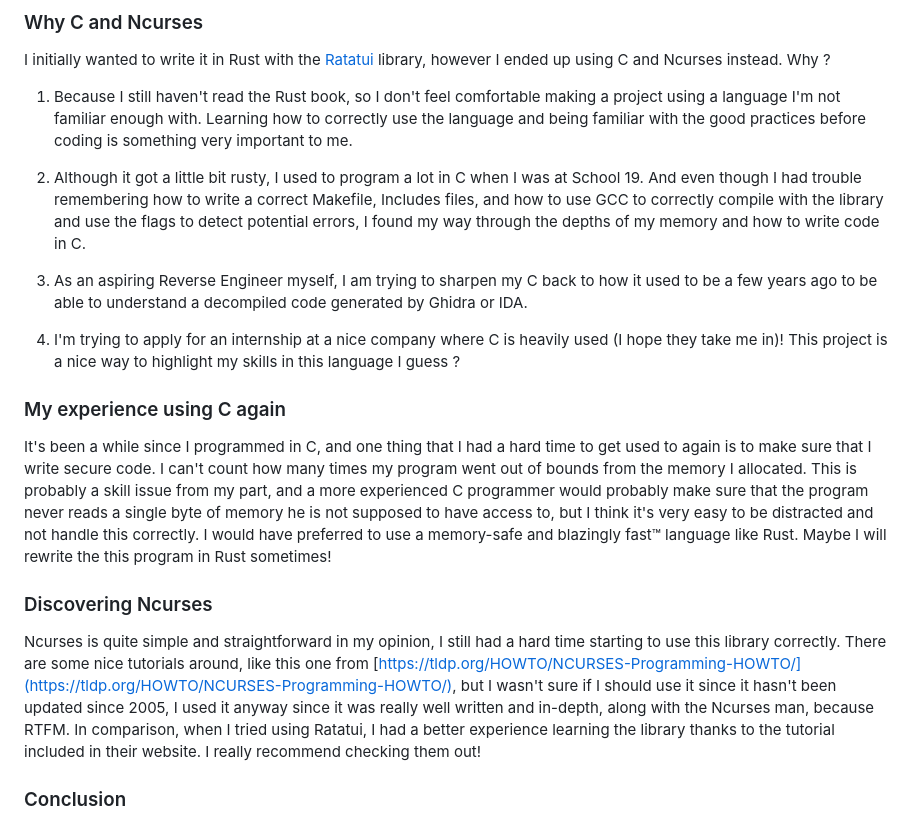
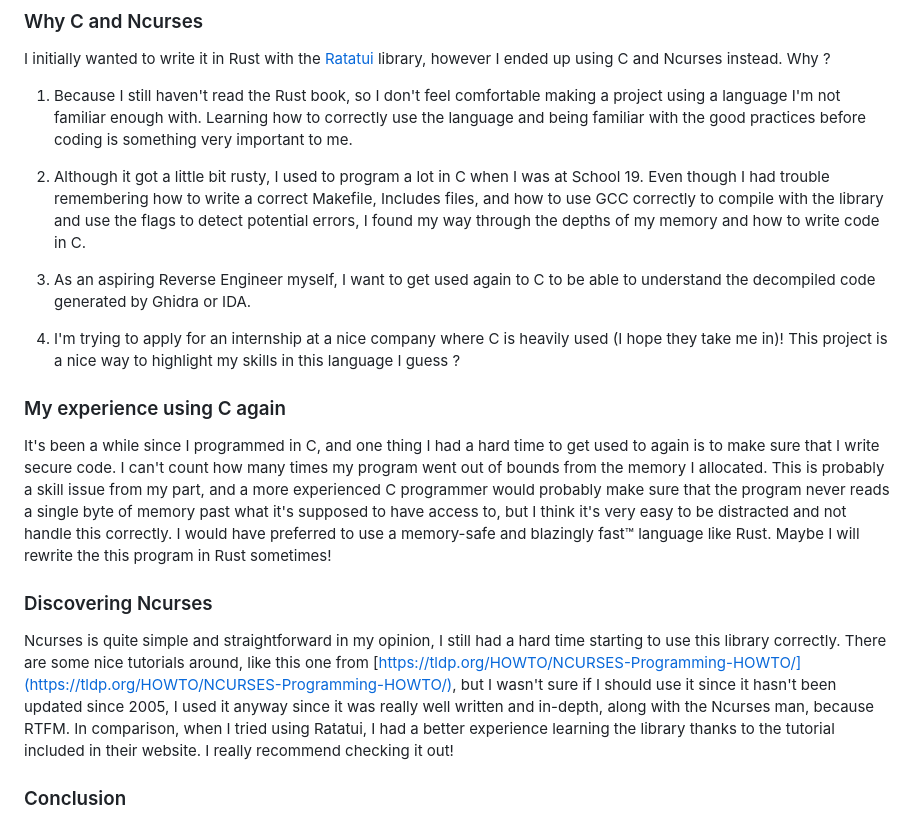
Before and after one commit to jeanmadao/homepage, a Markdown page: blog/posts/hexcess_intro.md, the part around the change printed below. Rendered like a GitHub page.

Commit message:
fix typo

```diff
--- a/blog/posts/hexcess_intro.md
+++ b/blog/posts/hexcess_intro.md
@@ -26,14 +26,13 @@ to correctly use the language and being familiar with the good practices before
 coding is something very important to me.
 
 2. Although it got a little bit rusty, I used to program a lot in C when I was
-at School 19. And even though I had trouble remembering how to write a correct
-Makefile, Includes files, and how to use GCC to correctly compile with the
+at School 19. Even though I had trouble remembering how to write a correct
+Makefile, Includes files, and how to use GCC correctly to compile with the
 library and use the flags to detect potential errors, I found my way through
 the depths of my memory and how to write code in C.
 
-3. As an aspiring Reverse Engineer myself, I am trying to sharpen my C
-back to how it used to be a few years ago to be able to understand
-a decompiled code generated by Ghidra or IDA.
+3. As an aspiring Reverse Engineer myself, I want to get used again to C to be
+able to understand the decompiled code generated by Ghidra or IDA.
 
 4. I'm trying to apply for an internship at a nice company where C is heavily
 used (I hope they take me in)! This project is a nice way to highlight my
@@ -41,12 +40,12 @@ skills in this language I guess ?
 
 ### My experience using C again
 
-It's been a while since I programmed in C, and one thing that I had a hard time
+It's been a while since I programmed in C, and one thing I had a hard time
 to get used to again is to make sure that I write secure code. I can't count
 how many times my program went out of bounds from the memory I allocated. This
 is probably a skill issue from my part, and a more experienced C programmer
 would probably make sure that the program never reads a single byte of memory
-he is not supposed to have access to, but I think it's very easy to be
+past what it's supposed to have access to, but I think it's very easy to be
 distracted and not handle this correctly. I would have preferred to use a
 memory-safe and blazingly fast™ language like Rust. Maybe I will rewrite the
 this program in Rust sometimes!
@@ -60,7 +59,7 @@ but I wasn't sure if I should use it since it hasn't been updated since 2005,
 I used it anyway since it was really well written and in-depth, along with
 the Ncurses man, because RTFM. In comparison, when I tried using Ratatui, I
 had a better experience learning the library thanks to the tutorial included in
-their website. I really recommend checking them out!
+their website. I really recommend checking it out!
 
 ### Conclusion
 
```
Also changed, not shown: other parts of blog/posts/hexcess_intro.md (+1 -1 lines).
